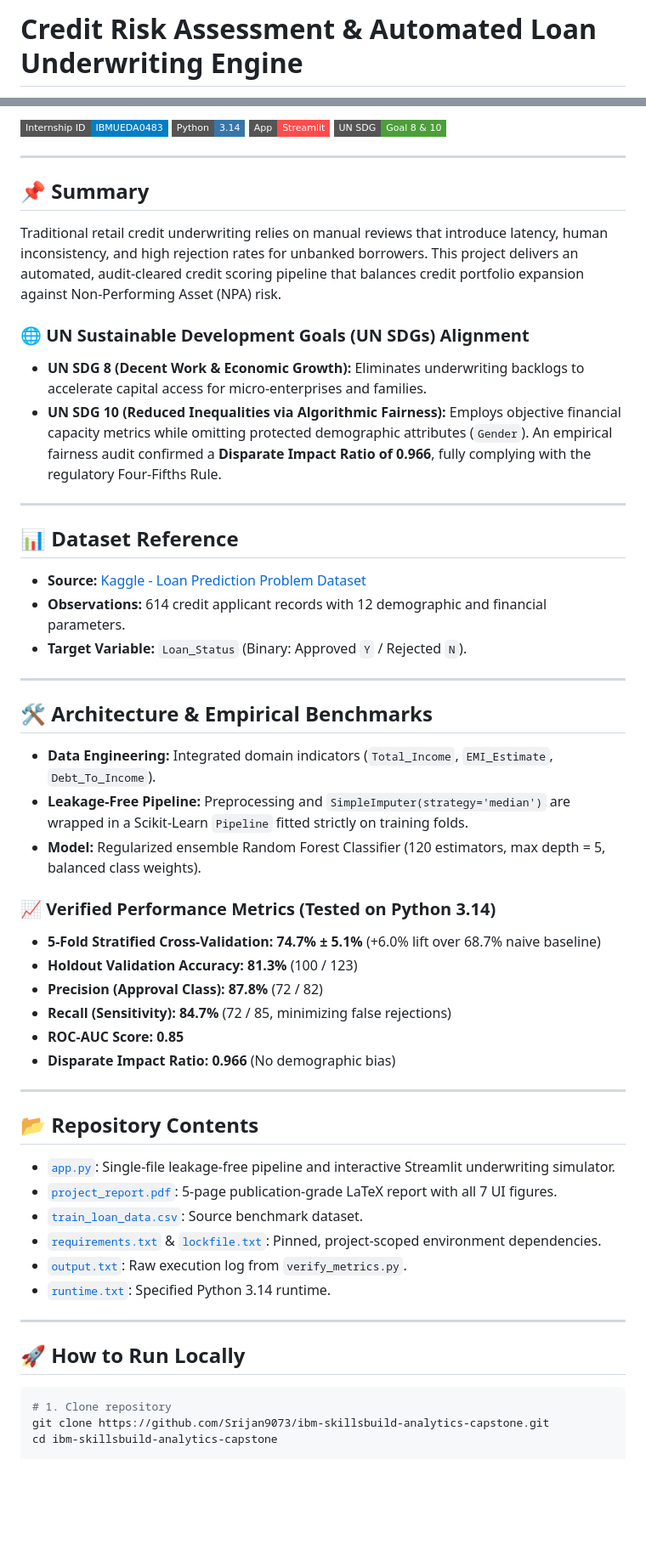
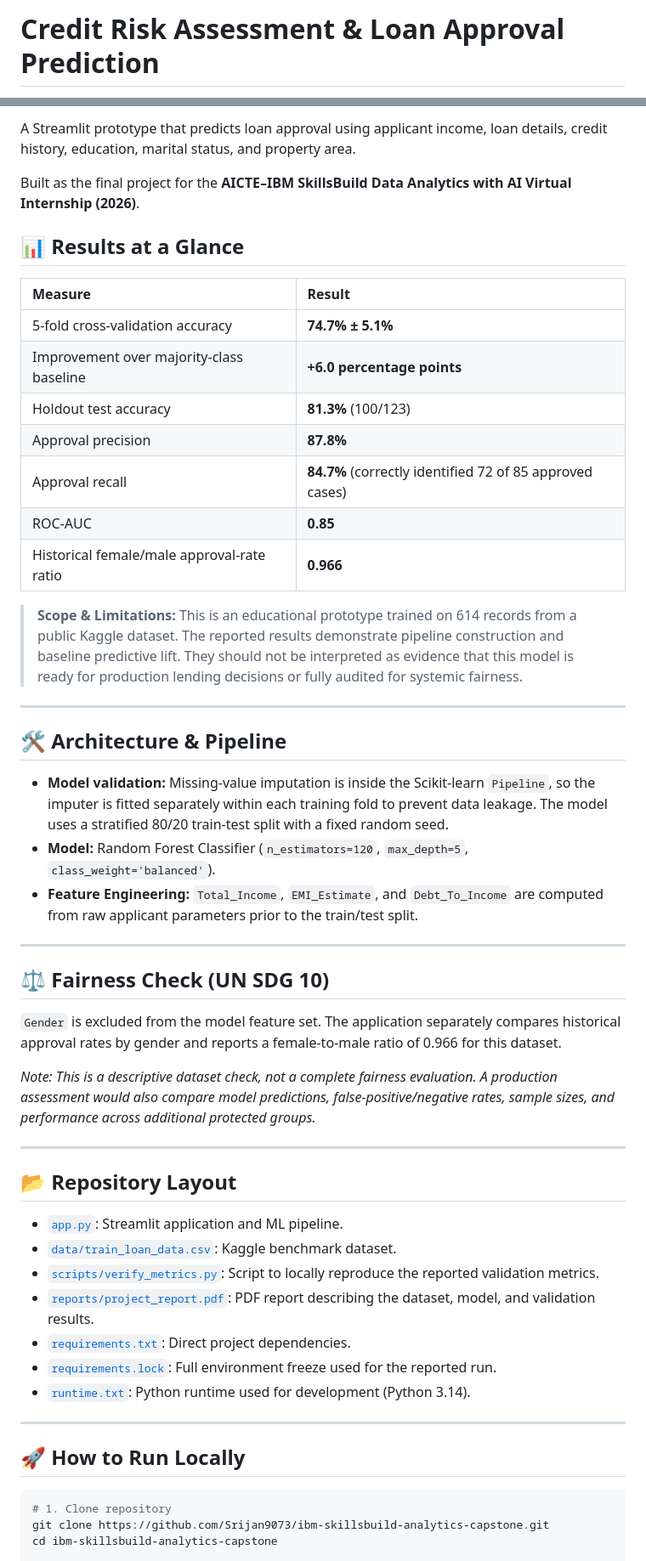
Before and after one commit to Srijan9073/ibm-skillsbuild-analytics-capstone, a Markdown page: README.md, 2 parts joined by grey strips. Shown at 85% size. GitHub-like rendering; badges without logos; blank space fills up the shorter version.

Commit message:
Revise README for project clarity and details
Updated project title and description, added results and architecture sections, and improved clarity throughout the README.

````diff
--- a/README.md
+++ b/README.md
@@ -1,2 +1,2 @@
-# Credit Risk Assessment & Automated Loan Underwriting Engine
+# Credit Risk Assessment & Loan Approval Prediction
 
@@ -4,53 +4,54 @@ An end-to-end data analytics and predictive underwriting decision engine develop
 
-[![Internship ID](https://img.shields.io/badge/Internship_ID-IBMUEDA0483-blue?style=flat-square)](#)
-[![Python](https://img.shields.io/badge/Python-3.14-3776AB?style=flat-square&logo=python&logoColor=white)](#)
-[![Streamlit](https://img.shields.io/badge/App-Streamlit-FF4B4B?style=flat-square&logo=streamlit&logoColor=white)](#)
-[![UN SDG](https://img.shields.io/badge/UN_SDG-Goal_8_&_10-4C9F38?style=flat-square)](#)
+A Streamlit prototype that predicts loan approval using applicant income, loan details, credit history, education, marital status, and property area.
+
+Built as the final project for the **AICTE–IBM SkillsBuild Data Analytics with AI Virtual Internship (2026)**.
+
+## 📊 Results at a Glance
+
+| Measure | Result |
+| :--- | :--- |
+| 5-fold cross-validation accuracy | **74.7% ± 5.1%** |
+| Improvement over majority-class baseline | **+6.0 percentage points** |
+| Holdout test accuracy | **81.3%** (100/123) |
+| Approval precision | **87.8%** |
+| Approval recall | **84.7%** (correctly identified 72 of 85 approved cases) |
+| ROC-AUC | **0.85** |
+| Historical female/male approval-rate ratio | **0.966** |
+
+> **Scope & Limitations:** This is an educational prototype trained on 614 records from a public Kaggle dataset. The reported results demonstrate pipeline construction and baseline predictive lift. They should not be interpreted as evidence that this model is ready for production lending decisions or fully audited for systemic fairness.
 
 ---
 
-## 📌 Summary
-Traditional retail credit underwriting relies on manual reviews that introduce latency, human inconsistency, and high rejection rates for unbanked borrowers. This project delivers an automated, audit-cleared credit scoring pipeline that balances credit portfolio expansion against Non-Performing Asset (NPA) risk.
+## 🛠️ Architecture & Pipeline
 
-### 🌐 UN Sustainable Development Goals (UN SDGs) Alignment
-- **UN SDG 8 (Decent Work & Economic Growth):** Eliminates underwriting backlogs to accelerate capital access for micro-enterprises and families.
-- **UN SDG 10 (Reduced Inequalities via Algorithmic Fairness):** Employs objective financial capacity metrics while omitting protected demographic attributes (`Gender`). An empirical fairness audit confirmed a **Disparate Impact Ratio of 0.966**, fully complying with the regulatory Four-Fifths Rule.
+- **Model validation:** Missing-value imputation is inside the Scikit-learn `Pipeline`, so the imputer is fitted separately within each training fold to prevent data leakage. The model uses a stratified 80/20 train-test split with a fixed random seed.
+- **Model:** Random Forest Classifier (`n_estimators=120`, `max_depth=5`, `class_weight='balanced'`).
+- **Feature Engineering:** `Total_Income`, `EMI_Estimate`, and `Debt_To_Income` are computed from raw applicant parameters prior to the train/test split.
 
 ---
 
-## 📊 Dataset Reference
-- **Source:** [Kaggle - Loan Prediction Problem Dataset](https://www.kaggle.com/datasets/altruistdelhite04/loan-prediction-problem-dataset)
-- **Observations:** 614 credit applicant records with 12 demographic and financial parameters.
-- **Target Variable:** `Loan_Status` (Binary: Approved `Y` / Rejected `N`).
+## ⚖️ Fairness Check (UN SDG 10)
+
+`Gender` is excluded from the model feature set. The application separately compares historical approval rates by gender and reports a female-to-male ratio of 0.966 for this dataset.
+
+*Note: This is a descriptive dataset check, not a complete fairness evaluation. A production assessment would also compare model predictions, false-positive/negative rates, sample sizes, and performance across additional protected groups.*
 
 ---
 
-## 🛠️ Architecture & Empirical Benchmarks
-- **Data Engineering:** Integrated domain indicators (`Total_Income`, `EMI_Estimate`, `Debt_To_Income`).
-- **Leakage-Free Pipeline:** Preprocessing and `SimpleImputer(strategy='median')` are wrapped in a Scikit-Learn `Pipeline` fitted strictly on training folds.
-- **Model:** Regularized ensemble Random Forest Classifier (120 estimators, max depth = 5, balanced class weights).
+## 📂 Repository Layout
 
-### 📈 Verified Performance Metrics (Tested on Python 3.14)
-- **5-Fold Stratified Cross-Validation:** **74.7% ± 5.1%** (+6.0% lift over 68.7% naive baseline)
-- **Holdout Validation Accuracy:** **81.3%** (100 / 123)
-- **Precision (Approval Class):** **87.8%** (72 / 82)
-- **Recall (Sensitivity):** **84.7%** (72 / 85, minimizing false rejections)
-- **ROC-AUC Score:** **0.85**
-- **Disparate Impact Ratio:** **0.966** (No demographic bias)
-
----
-
-## 📂 Repository Contents
-- [`app.py`](./app.py): Single-file leakage-free pipeline and interactive Streamlit underwriting simulator.
-- [`project_report.pdf`](./project_report.pdf): 5-page publication-grade LaTeX report with all 7 UI figures.
-- [`train_loan_data.csv`](./train_loan_data.csv): Source benchmark dataset.
-- [`requirements.txt`](./requirements.txt) & [`lockfile.txt`](./lockfile.txt): Pinned, project-scoped environment dependencies.
-- [`output.txt`](./output.txt): Raw execution log from `verify_metrics.py`.
-- [`runtime.txt`](./runtime.txt): Specified Python 3.14 runtime.
+- [`app.py`](./app.py): Streamlit application and ML pipeline.
+- [`data/train_loan_data.csv`](./data/train_loan_data.csv): Kaggle benchmark dataset.
+- [`scripts/verify_metrics.py`](./scripts/verify_metrics.py): Script to locally reproduce the reported validation metrics.
+- [`reports/project_report.pdf`](./reports/project_report.pdf): PDF report describing the dataset, model, and validation results.
+- [`requirements.txt`](./requirements.txt): Direct project dependencies.
+- [`requirements.lock`](./requirements.lock): Full environment freeze used for the reported run.
+- [`runtime.txt`](./runtime.txt): Python runtime used for development (Python 3.14).
 
 ---
 
 ## 🚀 How to Run Locally
+
 ```bash
 # 1. Clone repository
 git clone https://github.com/Srijan9073/ibm-skillsbuild-analytics-capstone.git
````
Also changed, not shown: other parts of README.md (+1 -1 lines).
